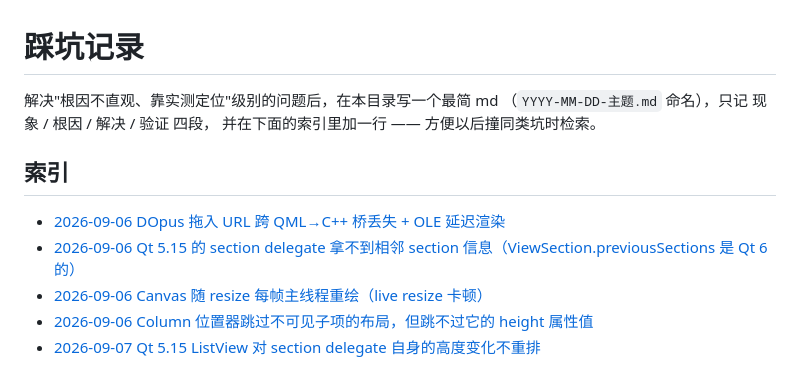
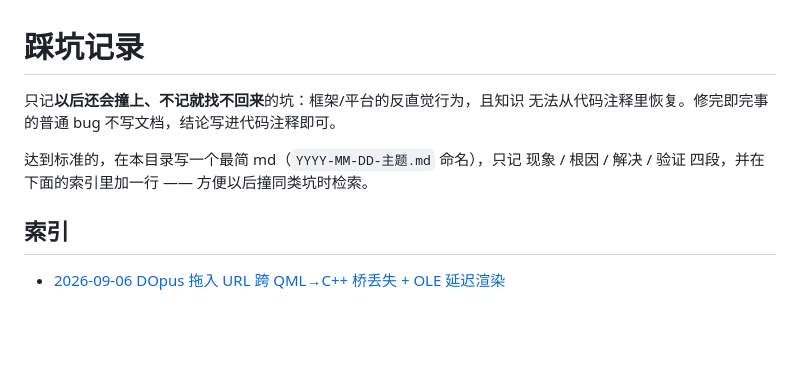
Before and after one commit to Sintaka/GeneralOperations, a Markdown page: docs/pitfalls/README.md, the part around the change. GitHub-like rendering; blank space fills up the shorter version.

```diff
--- a/docs/pitfalls/README.md
+++ b/docs/pitfalls/README.md
@@ -1,13 +1,11 @@
 # 踩坑记录
 
-解决"根因不直观、靠实测定位"级别的问题后，在本目录写一个最简 md
-（`YYYY-MM-DD-主题.md` 命名），只记 现象 / 根因 / 解决 / 验证 四段，
-并在下面的索引里加一行 —— 方便以后撞同类坑时检索。
+只记**以后还会撞上、不记就找不回来**的坑：框架/平台的反直觉行为，且知识
+无法从代码注释里恢复。修完即完事的普通 bug 不写文档，结论写进代码注释即可。
+
+达到标准的，在本目录写一个最简 md（`YYYY-MM-DD-主题.md` 命名），只记
+现象 / 根因 / 解决 / 验证 四段，并在下面的索引里加一行 —— 方便以后撞同类坑时检索。
 
 ## 索引
 
 - [2026-09-06 DOpus 拖入 URL 跨 QML→C++ 桥丢失 + OLE 延迟渲染](2026-09-06-dragdrop-urls-empty.md)
-- [2026-09-06 Qt 5.15 的 section delegate 拿不到相邻 section 信息（ViewSection.previousSections 是 Qt 6 的）](2026-09-06-viewsection-previous-sections-qt5.md)
-- [2026-09-06 Canvas 随 resize 每帧主线程重绘（live resize 卡顿）](2026-09-06-canvas-resize-repaint.md)
-- [2026-09-06 Column 位置器跳过不可见子项的布局，但跳不过它的 height 属性值](2026-09-06-positioner-invisible-child-height.md)
-- [2026-09-07 Qt 5.15 ListView 对 section delegate 自身的高度变化不重排](2026-09-07-listview-section-relayout-qt5.md)
```
Also changed, not shown: AGENTS.md (+5 -2 lines), README.md (+2 -0 lines), docs/pitfalls/2026-09-06-canvas-resize-repaint.md (deleted, +0 -29 lines), docs/pitfalls/2026-09-06-positioner-invisible-child-height.md (deleted, +0 -29 lines), docs/pitfalls/2026-09-06-viewsection-previous-sections-qt5.md (deleted, +0 -28 lines), docs/pitfalls/2026-09-07-listview-section-relayout-qt5.md (deleted, +0 -30 lines), screenshot.png (added), 5 other files.
